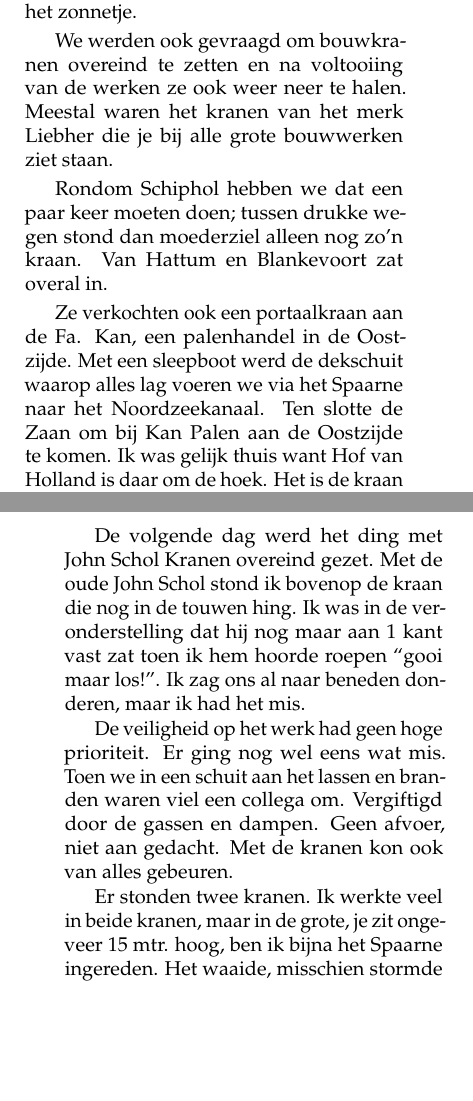
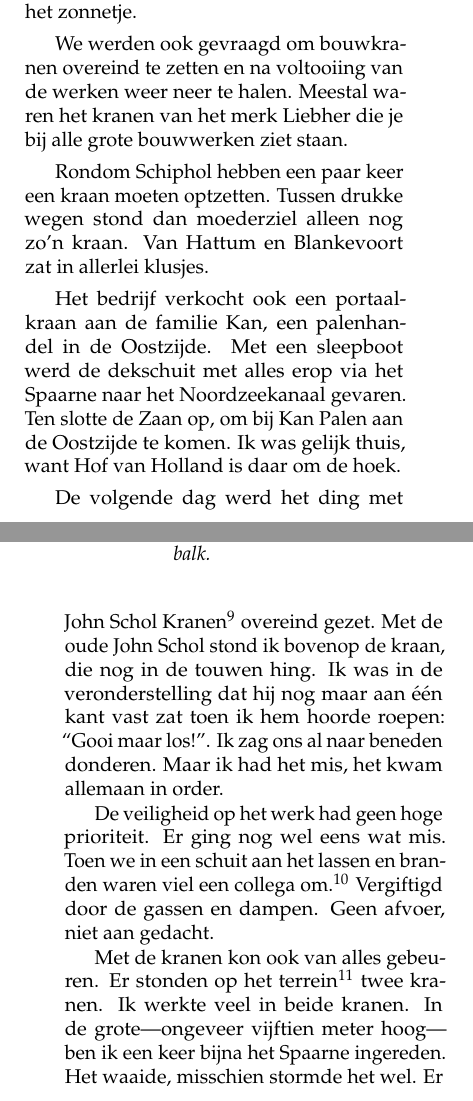
Before and after one commit to csmeyns/rm-verhaal, a LaTeX book (rm_verhaal.tex): two parts of pages 192 and 193 of 252, joined at a grey line, cut so that both start at the same text, the shorter picture padded with empty space. Compiled offline with pdfLaTeX.

Commit message:
final bit losse arbeid

```diff
--- a/rm_verhaal.tex
+++ b/rm_verhaal.tex
@@ -1469,19 +1469,24 @@ We beheerden daar een enorm park met oud ijzer, dat wil zeggen, allerlei soorten
 
 We bivakkeerden in een houten huisje met een kacheltje. Daar stond de koffie op te pruttelen. We zaten daar met zeker zes man, erg krap dus. Op een keer stootte iemand de koffiepot om en de inhoud viel precies in m'n schoen. Als een speer uit het hok en `m uit proberen te krijgen. De schoen ging nog wel, maar m'n sokken zaten aan het vel van m'n voet gebrand. Dat werd ziektewet. Gelukkig was het net zomer en zat ik met m'n voet op een bankje lekker in het zonnetje.
 
-We werden ook gevraagd om bouwkranen overeind te zetten en na voltooiing van de werken ze ook weer neer te halen. Meestal waren het kranen van het merk Liebher die je bij alle grote bouwwerken ziet staan.
+We werden ook gevraagd om bouwkranen overeind te zetten en na voltooiing van de werken weer neer te halen. Meestal waren het kranen van het merk Liebher die je bij alle grote bouwwerken ziet staan.
 
 \begin{figure}[t]
 \includegraphics[width=\textwidth]{img/...}
 \caption{kranen van het merk Liebher}
 \end{figure}
 
-Rondom Schiphol hebben we dat een paar keer moeten doen; tussen drukke wegen stond dan moederziel alleen nog zo’n kraan. Van Hattum en Blankevoort zat overal in.
-
-Ze verkochten ook een portaalkraan aan de Fa. Kan, een palenhandel in de Oostzijde. Met een sleepboot werd de dekschuit waarop alles lag voeren we via het Spaarne naar het Noordzeekanaal. Ten slotte de Zaan om bij Kan Palen aan de Oostzijde te komen. Ik was gelijk thuis want Hof van Holland is daar om de hoek. Het is de kraan links, met dwarsbalk.
-
-De volgende dag werd het ding met John Schol Kranen overeind gezet. Met de oude John Schol stond ik bovenop de kraan die nog in de touwen hing. Ik was in de veronderstelling dat hij nog maar aan 1 kant vast zat toen ik hem hoorde roepen “gooi maar los!”. Ik zag ons al naar beneden donderen, maar ik had het mis.
-
-De veiligheid op het werk had geen hoge prioriteit. Er ging nog wel eens wat mis. Toen we in een schuit aan het lassen en branden waren viel een collega om. Vergiftigd door de gassen en dampen. Geen afvoer, niet aan gedacht. Met de kranen kon ook van alles gebeuren.
-
-Er stonden twee kranen. Ik werkte veel in beide kranen, maar in de grote, je zit ongeveer 15 mtr. hoog, ben ik bijna het Spaarne ingereden. Het waaide, misschien stormde het wel. Er stonden vrachtwagens die een lading pijpen kwam ophalen. Dat lukt allemaal wel en we pikten de pijpen aan, reden naar de wagens, loste de lading en weer terug voor de volgende. Bij het terugrijden voelde ik al dat de wind grip kreeg op de kraan.
+Rondom Schiphol hebben een paar keer een kraan moeten optzetten. Tussen drukke wegen stond dan moederziel alleen nog zo’n kraan. Van Hattum en Blankevoort zat in allerlei klusjes.
+
+Het bedrijf verkocht ook een portaalkraan aan de familie Kan, een palenhandel in de Oostzijde. Met een sleepboot werd de dekschuit met alles erop via het Spaarne naar het Noordzeekanaal gevaren. Ten slotte de Zaan op, om bij Kan Palen aan de Oostzijde te komen. Ik was gelijk thuis, want Hof van Holland is daar om de hoek.
+
+\begin{figure}[t]
+\includegraphics[width=\textwidth]{img/...}
+\caption{Het is de kraan links, met dwarsbalk.}
+\end{figure}
+
+De volgende dag werd het ding met John Schol Kranen\footnote{CHECK name} overeind gezet. Met de oude John Schol stond ik bovenop de kraan, die nog in de touwen hing. Ik was in de veronderstelling dat hij nog maar aan één kant vast zat toen ik hem hoorde roepen: ``Gooi maar los!''. Ik zag ons al naar beneden donderen. Maar ik had het mis, het kwam allemaan in order.
+
+De veiligheid op het werk had geen hoge prioriteit. Er ging nog wel eens wat mis. Toen we in een schuit aan het lassen en branden waren viel een collega om.\footnote{CHECK kun je nog zeggen of deze dood was of naar het ziekenhuis ging?} Vergiftigd door de gassen en dampen. Geen afvoer, niet aan gedacht.
+
+Met de kranen kon ook van alles gebeuren. Er stonden op het terrein\footnote{CHECK klopt de toevoeging `op het terrein', welk terrein?} twee kranen. Ik werkte veel in beide kranen. In de grote---ongeveer vijftien meter hoog---ben ik een keer bijna het Spaarne ingereden. Het waaide, misschien stormde het wel. Er stonden vrachtwagens die een lading pijpen kwam ophalen. Dat lukt allemaal wel. We pikten de pijpen aan, reden naar de wagens, loste de lading en weer terug voor de volgende. Bij het terugrijden voelde ik al dat de wind grip kreeg op de kraan.
```
Also changed, not shown: rm_verhaal.tex (38 more changed lines), 1 other file.
